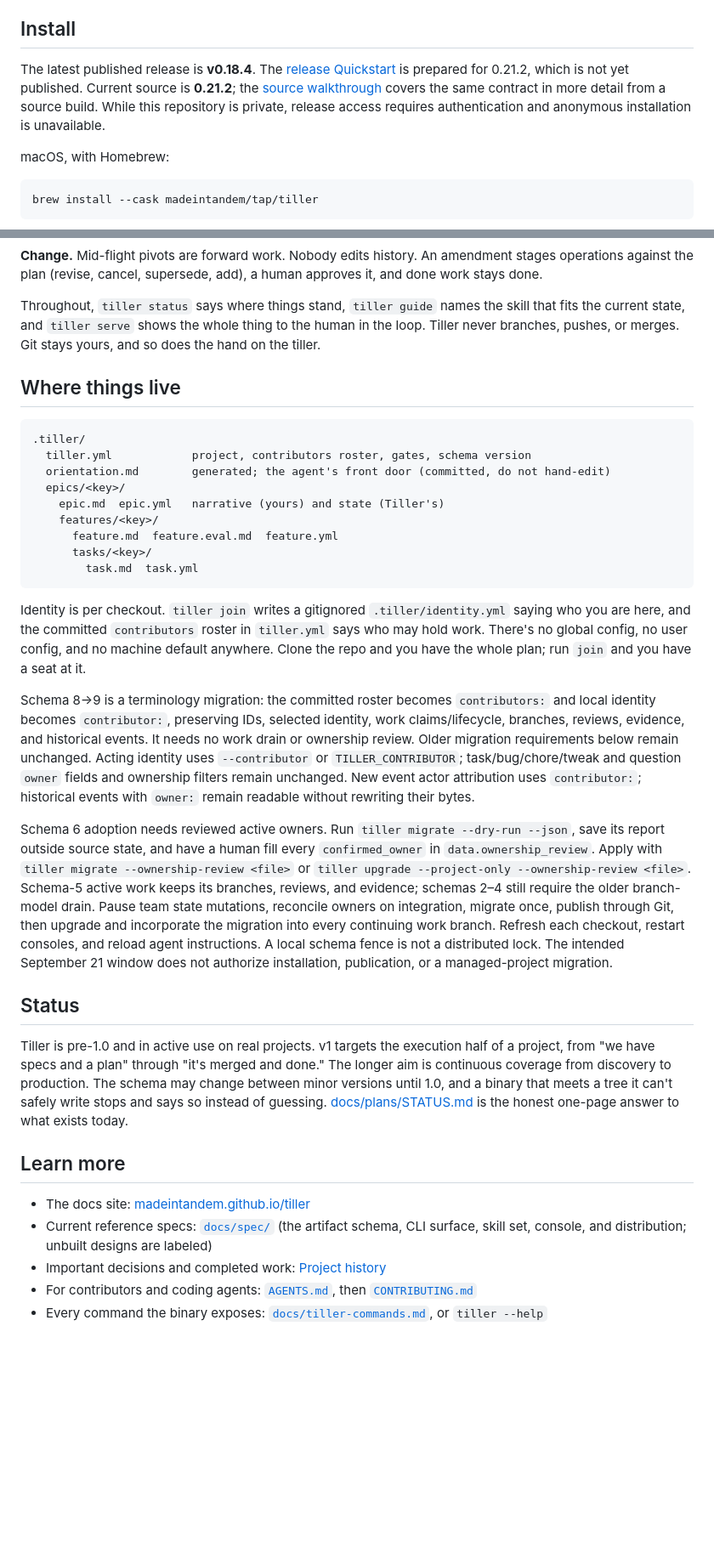
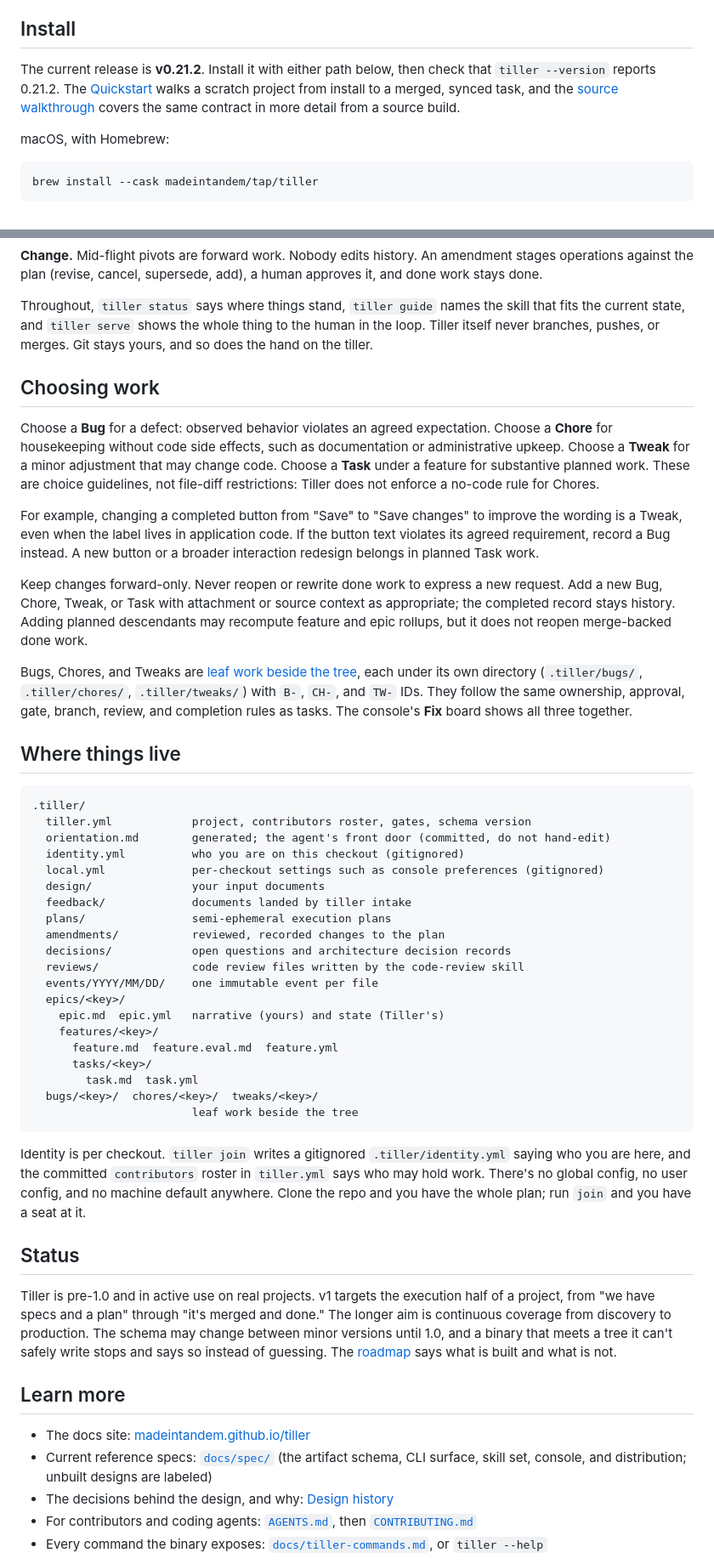
Before and after one commit to madeintandem/tiller, a Markdown page: README.md, 2 parts joined by grey strips. Shown at 85% size. Rendered like a GitHub page; blank space fills up the shorter version.

Commit message:
Docs: tighten the README for first-time readers
Co-Authored-By: Claude Opus 5.5 <noreply@anthropic.com>
Signed-off-by: JC Grubbs <grubbs.jc@gmail.com>

````diff
--- a/README.md
+++ b/README.md
@@ -60,12 +60,12 @@ somebody's hand has to be on it.
 
 ## Install
 
-The latest published release is **v0.18.4**. The
-[release Quickstart](https://madeintandem.github.io/tiller/quickstart/) is
-prepared for 0.21.2, which is not yet published. Current source is **0.21.2**; the
+The current release is **v0.21.2**. Install it with either path below, then
+check that `tiller --version` reports 0.21.2. The
+[Quickstart](https://madeintandem.github.io/tiller/quickstart/) walks a
+scratch project from install to a merged, synced task, and the
 [source walkthrough](https://madeintandem.github.io/tiller/source-quickstart/)
-covers the same contract in more detail from a source build. While this repository is private, release access
-requires authentication and anonymous installation is unavailable.
+covers the same contract in more detail from a source build.
 
 macOS, with Homebrew:
 
@@ -186,8 +185,36 @@ add), a human approves it, and done work stays done.
 
 Throughout, `tiller status` says where things stand, `tiller guide` names
 the skill that fits the current state, and `tiller serve` shows the whole
-thing to the human in the loop. Tiller never branches, pushes, or merges.
-Git stays yours, and so does the hand on the tiller.
+thing to the human in the loop. Tiller itself never branches, pushes, or
+merges. Git stays yours, and so does the hand on the tiller.
+
+## Choosing work
+
+Choose a **Bug** for a defect: observed behavior violates an agreed
+expectation. Choose a **Chore** for housekeeping without code side effects,
+such as documentation or administrative upkeep. Choose a **Tweak** for a
+minor adjustment that may change code. Choose a **Task** under a feature for
+substantive planned work. These are choice guidelines, not file-diff
+restrictions: Tiller does not enforce a no-code rule for Chores.
+
+For example, changing a completed button from "Save" to "Save changes" to
+improve the wording is a Tweak, even when the label lives in application
+code. If the button text violates its agreed requirement, record a Bug
+instead. A new button or a broader interaction redesign belongs in planned
+Task work.
+
+Keep changes forward-only. Never reopen or rewrite done work to express a
+new request. Add a new Bug, Chore, Tweak, or Task with attachment or source
+context as appropriate; the completed record stays history. Adding planned
+descendants may recompute feature and epic rollups, but it does not reopen
+merge-backed done work.
+
+Bugs, Chores, and Tweaks are
+[leaf work beside the tree](https://madeintandem.github.io/tiller/concepts/#bugs-chores-and-tweaks),
+each under its own directory (`.tiller/bugs/`, `.tiller/chores/`, `.tiller/tweaks/`) with
+`B-`, `CH-`, and `TW-` IDs. They follow the same ownership, approval, gate,
+branch, review, and completion rules as tasks. The console's **Fix** board
+shows all three together.
 
 ## Where things live
 
@@ -195,12 +222,23 @@ Git stays yours, and so does the hand on the tiller.
 .tiller/
   tiller.yml            project, contributors roster, gates, schema version
   orientation.md        generated; the agent's front door (committed, do not hand-edit)
+  identity.yml          who you are on this checkout (gitignored)
+  local.yml             per-checkout settings such as console preferences (gitignored)
+  design/               your input documents
+  feedback/             documents landed by tiller intake
+  plans/                semi-ephemeral execution plans
+  amendments/           reviewed, recorded changes to the plan
+  decisions/            open questions and architecture decision records
+  reviews/              code review files written by the code-review skill
+  events/YYYY/MM/DD/    one immutable event per file
   epics/<key>/
     epic.md  epic.yml   narrative (yours) and state (Tiller's)
     features/<key>/
       feature.md  feature.eval.md  feature.yml
       tasks/<key>/
         task.md  task.yml
+  bugs/<key>/  chores/<key>/  tweaks/<key>/
+                        leaf work beside the tree
 ```
 
 Identity is per checkout. `tiller join` writes a gitignored
@@ -209,19 +247,6 @@ roster in `tiller.yml` says who may hold work. There's no global config, no
 user config, and no machine default anywhere. Clone the repo and you have the
 whole plan; run `join` and you have a seat at it.
 
-Schema 8→9 is a terminology migration: the committed roster becomes `contributors:` and local identity becomes `contributor:`, preserving IDs, selected identity, work claims/lifecycle, branches, reviews, evidence, and historical events. It needs no work drain or ownership review. Older migration requirements below remain unchanged. Acting identity uses `--contributor` or `TILLER_CONTRIBUTOR`; task/bug/chore/tweak and question `owner` fields and ownership filters remain unchanged. New event actor attribution uses `contributor:`; historical events with `owner:` remain readable without rewriting their bytes.
-
-Schema 6 adoption needs reviewed active owners. Run `tiller migrate --dry-run --json`,
-save its report outside source state, and have a human fill every `confirmed_owner`
-in `data.ownership_review`. Apply with `tiller migrate --ownership-review <file>` or
-`tiller upgrade --project-only --ownership-review <file>`. Schema-5 active work keeps
-its branches, reviews, and evidence; schemas 2–4 still require the older branch-model
-drain. Pause team state mutations, reconcile owners on integration, migrate once,
-publish through Git, then upgrade and incorporate the migration into every continuing
-work branch. Refresh each checkout, restart consoles, and reload agent instructions.
-A local schema fence is not a distributed lock. The intended September 21 window
-does not authorize installation, publication, or a managed-project migration.
-
 ## Status
 
 Tiller is pre-1.0 and in active use on real projects. v1 targets the
@@ -229,15 +254,15 @@ execution half of a project, from "we have specs and a plan" through "it's
 merged and done." The longer aim is continuous coverage from discovery to
 production. The schema may change between minor versions until 1.0, and a
 binary that meets a tree it can't safely write stops and says so instead of
-guessing. [docs/plans/STATUS.md](./docs/plans/STATUS.md) is the honest
-one-page answer to what exists today.
+guessing. The [roadmap](./docs/roadmap.md) says what is built and what is
+not.
 
 ## Learn more
 
 - The docs site: [madeintandem.github.io/tiller](https://madeintandem.github.io/tiller/)
 - Current reference specs: [`docs/spec/`](./docs/spec/) (the artifact schema,
   CLI surface, skill set, console, and distribution; unbuilt designs are labeled)
-- Important decisions and completed work: [Project history](./docs/project-history.md)
+- The decisions behind the design, and why: [Design history](./docs/design-history.md)
 - For contributors and coding agents: [`AGENTS.md`](./AGENTS.md), then
   [`CONTRIBUTING.md`](./CONTRIBUTING.md)
 - Every command the binary exposes: [`docs/tiller-commands.md`](./docs/tiller-commands.md),
````
Also changed, not shown: other parts of README.md (+56 -57 lines).
